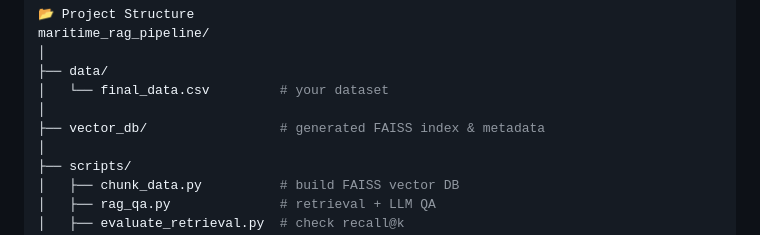
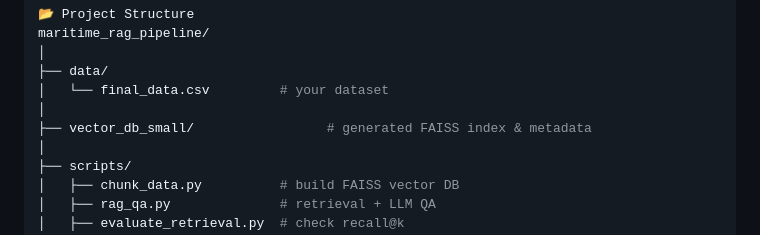
Before and after one commit to vineethdhagey/Eagleeye, a Markdown page: EagleEYE-AI/EagleEYE-m/README.md, the part around the change. GitHub-like rendering.

Commit message:
Rename vector_db to vector_db_small
Renamed vector_db directory to vector_db_small for clarity.

```diff
--- a/EagleEYE-AI/EagleEYE-m/README.md
+++ b/EagleEYE-AI/EagleEYE-m/README.md
@@ -83,7 +83,7 @@ maritime_rag_pipeline/
 ├── data/
 │   └── final_data.csv         # your dataset
 │
-├── vector_db/                 # generated FAISS index & metadata
+├── vector_db_small/                 # generated FAISS index & metadata
 │
 ├── scripts/
 │   ├── chunk_data.py          # build FAISS vector DB
```
